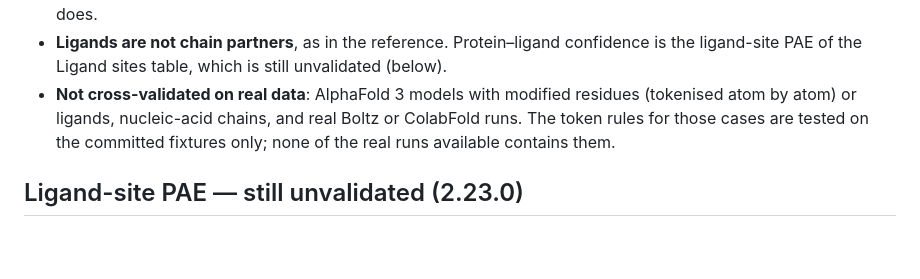
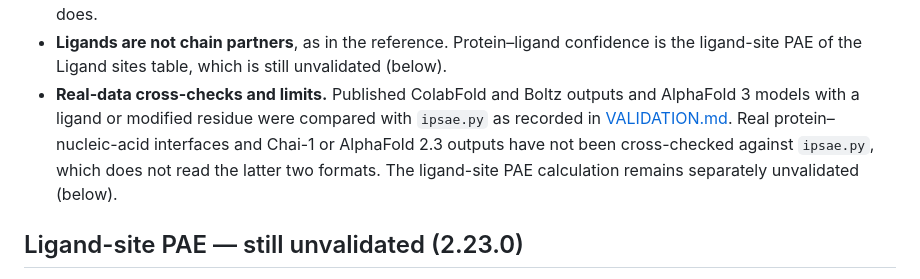
Before and after one commit to mbaffour/protein-structure-viewer, a Markdown page: SCIENTIFIC-AUDIT.md, the part around the change. Rendered like a GitHub page; blank space fills up the shorter version.

```diff
--- a/SCIENTIFIC-AUDIT.md
+++ b/SCIENTIFIC-AUDIT.md
@@ -271,9 +271,11 @@ them, and the check against it is recorded in VALIDATION.md. Points a reader sho
   the methods text does.
 - **Ligands are not chain partners**, as in the reference. Protein–ligand confidence is the ligand-site
   PAE of the Ligand sites table, which is still unvalidated (below).
-- **Not cross-validated on real data**: AlphaFold 3 models with modified residues (tokenised atom by
-  atom) or ligands, nucleic-acid chains, and real Boltz or ColabFold runs. The token rules for those
-  cases are tested on the committed fixtures only; none of the real runs available contains them.
+- **Real-data cross-checks and limits.** Published ColabFold and Boltz outputs and AlphaFold 3 models
+  with a ligand or modified residue were compared with `ipsae.py` as recorded in
+  [VALIDATION.md](VALIDATION.md). Real protein–nucleic-acid interfaces and Chai-1 or AlphaFold 2.3
+  outputs have not been cross-checked against `ipsae.py`, which does not read the latter two formats.
+  The ligand-site PAE calculation remains separately unvalidated (below).
 
 ## Ligand-site PAE — still unvalidated (2.23.0)
 
```
Also changed, not shown: VALIDATION.md (+5 -3 lines).
